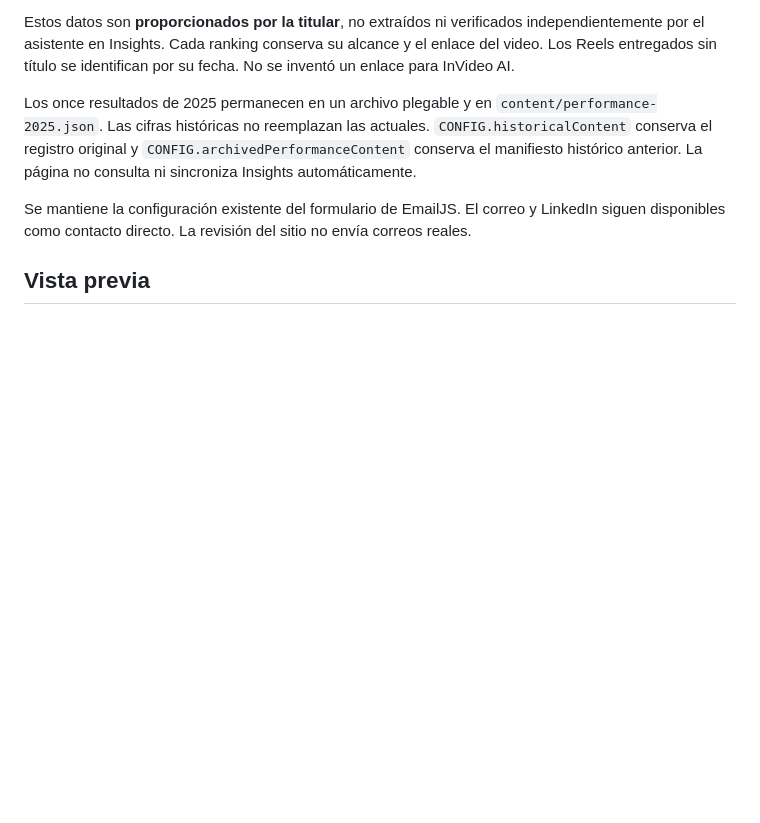
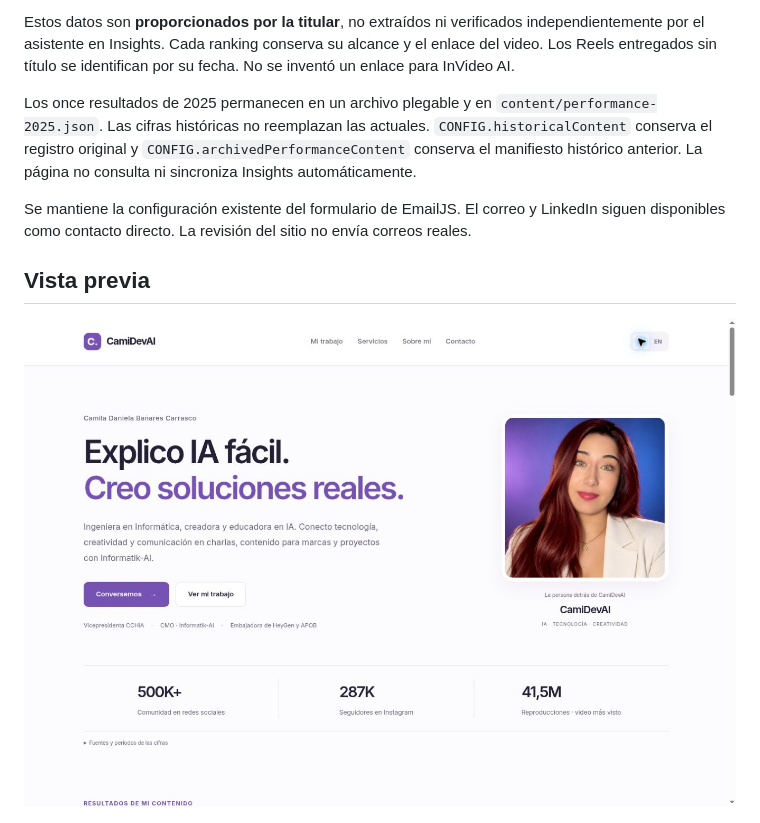
Before and after one commit to camidevai/MediaKit, a Markdown page: README.md, the part around the change. Drawn GitHub-style; pictures changed too: docs/mediakit-portrait-2026-10-12.jpg (added); blank space fills up the shorter version.

Commit message:
Documenta la portada publicada con el retrato de CamiDevAI

```diff
--- a/README.md
+++ b/README.md
@@ -85,4 +85,6 @@ siguen disponibles como contacto directo. La revisión del sitio no envía corre
 
 ## Vista previa
 
+![Portada actualizada con el retrato de CamiDevAI](docs/mediakit-portrait-2026-10-12.jpg)
+
 ![Rankings actualizados de CamiDevAI](docs/mediakit-rankings-2026-10-12.jpg)
```
